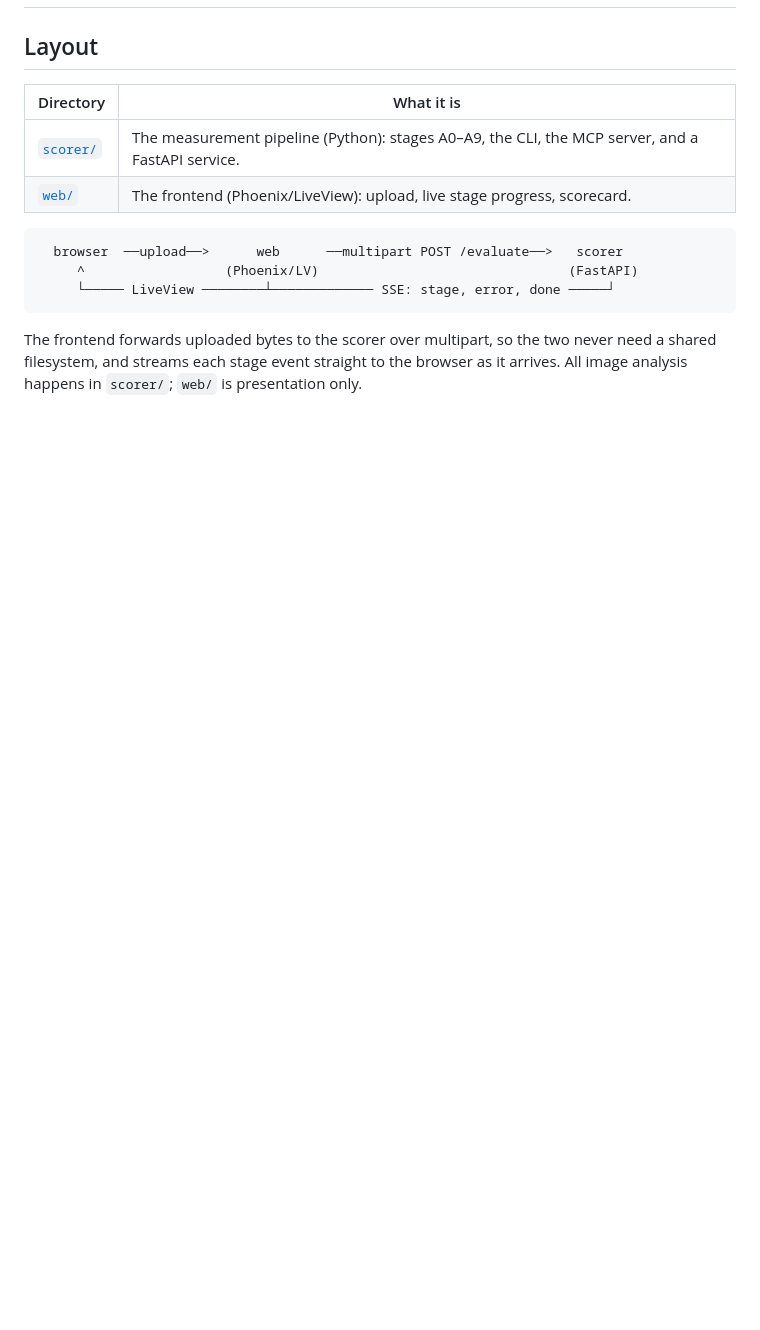
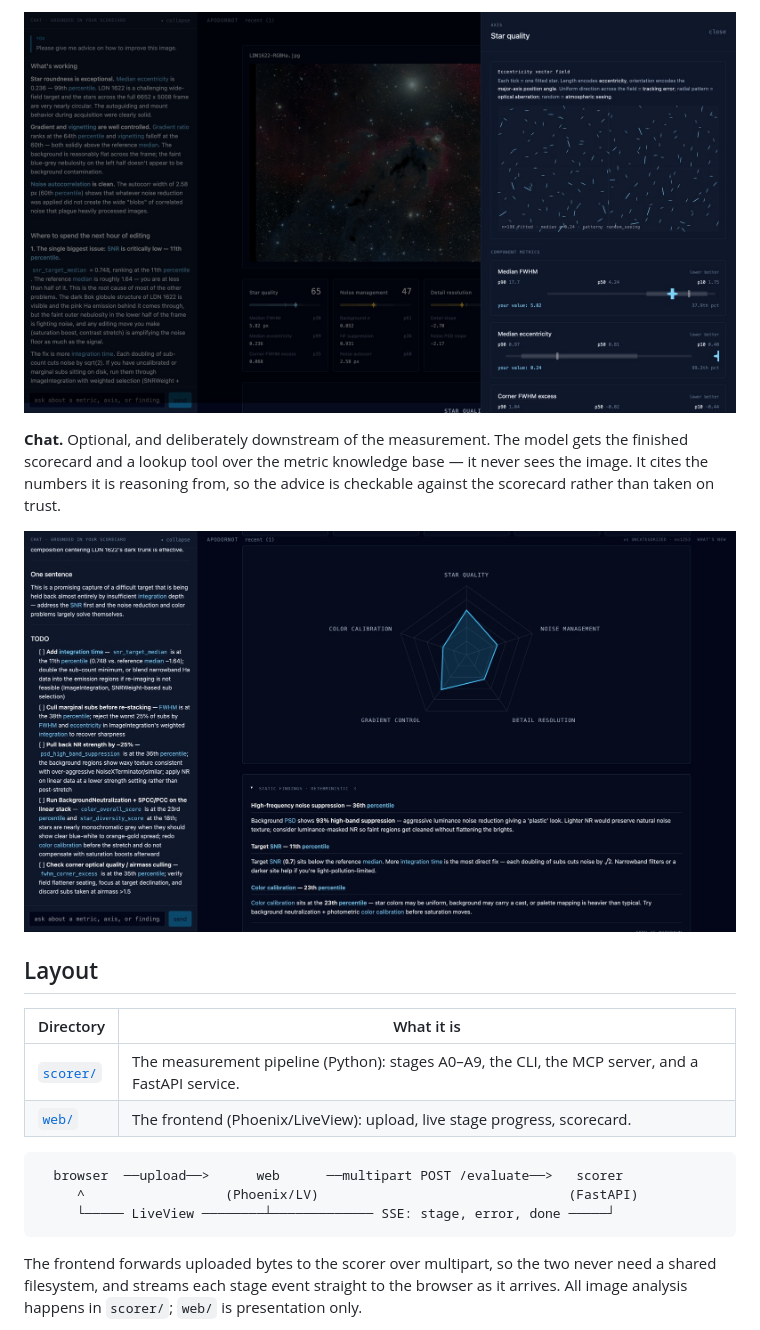
Before and after one commit to electricshaman/apodornot, a Markdown page: README.md, the part around one of its changes. Rendered like a GitHub page; pictures changed too: docs/screenshots/axis-detail.jpg (added), docs/screenshots/chat.jpg (added); blank space fills up the shorter version.

```diff
--- a/README.md
+++ b/README.md
@@ -27,3 +40,11 @@ model can talk *about* the results without being trusted to produce them.
+![Star quality drawer showing an eccentricity vector field over 196 fitted stars](docs/screenshots/axis-detail.jpg)
+
+**Chat.** Optional, and deliberately downstream of the measurement. The model
+gets the finished scorecard and a lookup tool over the metric knowledge base —
+it never sees the image. It cites the numbers it is reasoning from, so the
+advice is checkable against the scorecard rather than taken on trust.
+
+![Chat panel giving a prioritised editing TODO, each item citing the metric and percentile behind it](docs/screenshots/chat.jpg)
 
 ## Layout
 
```
Also changed, not shown: other parts of README.md (+19 -6 lines), docs/screenshots/README.md (added, +33 -0 lines), scorer/README.md (+1 -6 lines), web/README.md (+1 -6 lines), docs/screenshots/scorecard.jpg (added), docs/screenshots/upload.png (added), 4 other files.
